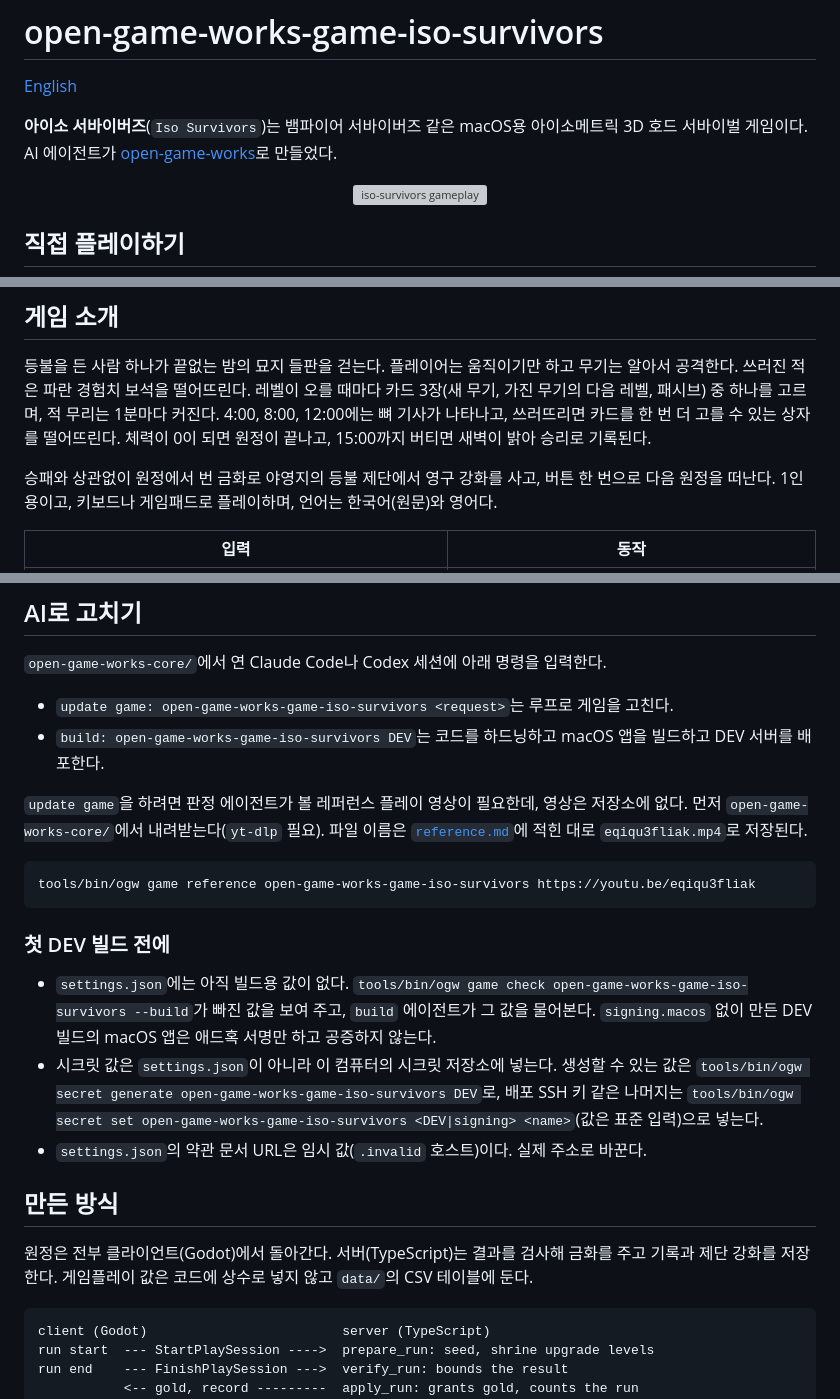
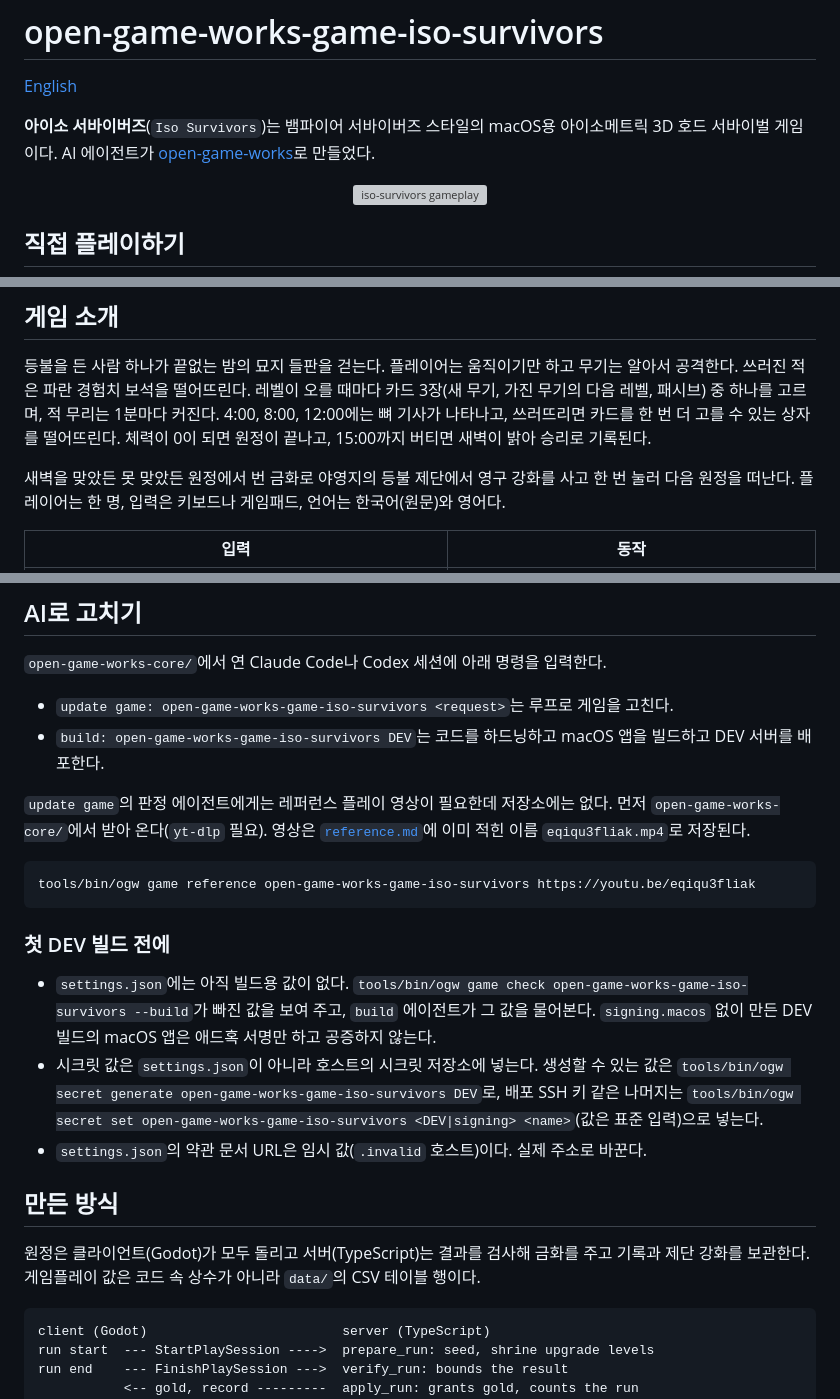
Before and after one commit to wnsrn3436/open-game-works-game-iso-survivors, a Markdown page: README.ko.md, 3 parts joined by grey strips. Rendered like a GitHub page; grey boxes are pictures that could not be loaded.

Commit message:
README: keep the wording of the polish commits, fix only translated-sounding phrases

````diff
--- a/README.ko.md
+++ b/README.ko.md
@@ -2,7 +2,7 @@
 
 [English](README.md)
 
-**아이소 서바이버즈**(`Iso Survivors`)는 뱀파이어 서바이버즈 같은 macOS용 아이소메트릭 3D 호드 서바이벌 게임이다.
+**아이소 서바이버즈**(`Iso Survivors`)는 뱀파이어 서바이버즈 스타일의 macOS용 아이소메트릭 3D 호드 서바이벌 게임이다.
 AI 에이전트가 [open-game-works](https://github.com/wnsrn3436/open-game-works-core)로 만들었다.
 
 <p align="center"><img src=".github/media/iso-survivors.gif" alt="iso-survivors gameplay" width="640"></p>
@@ -32,8 +32,8 @@ tools/bin/ogw instance stop <id>
 고르며, 적 무리는 1분마다 커진다. 4:00, 8:00, 12:00에는 뼈 기사가 나타나고, 쓰러뜨리면 카드를 한 번 더
 고를 수 있는 상자를 떨어뜨린다. 체력이 0이 되면 원정이 끝나고, 15:00까지 버티면 새벽이 밝아 승리로 기록된다.
 
-승패와 상관없이 원정에서 번 금화로 야영지의 등불 제단에서 영구 강화를 사고, 버튼 한 번으로 다음 원정을 떠난다.
-1인용이고, 키보드나 게임패드로 플레이하며, 언어는 한국어(원문)와 영어다.
+새벽을 맞았든 못 맞았든 원정에서 번 금화로 야영지의 등불 제단에서 영구 강화를 사고 한 번 눌러 다음 원정을 떠난다.
+플레이어는 한 명, 입력은 키보드나 게임패드, 언어는 한국어(원문)와 영어다.
 
 | 입력 | 동작 |
 |---|---|
@@ -54,9 +54,9 @@ open-game-works 루프로 만들었고 개발하는 동안 macOS에서 플레이
 - `update game: open-game-works-game-iso-survivors <request>`는 루프로 게임을 고친다.
 - `build: open-game-works-game-iso-survivors DEV`는 코드를 하드닝하고 macOS 앱을 빌드하고 DEV 서버를 배포한다.
 
-`update game`을 하려면 판정 에이전트가 볼 레퍼런스 플레이 영상이 필요한데, 영상은 저장소에 없다. 먼저
-`open-game-works-core/`에서 내려받는다(`yt-dlp` 필요). 파일 이름은 [`reference.md`](records/setup/reference/reference.md)에
-적힌 대로 `eqiqu3fliak.mp4`로 저장된다.
+`update game`의 판정 에이전트에게는 레퍼런스 플레이 영상이 필요한데 저장소에는 없다. 먼저
+`open-game-works-core/`에서 받아 온다(`yt-dlp` 필요). 영상은 [`reference.md`](records/setup/reference/reference.md)에
+이미 적힌 이름 `eqiqu3fliak.mp4`로 저장된다.
 
 ```sh
 tools/bin/ogw game reference open-game-works-game-iso-survivors https://youtu.be/eqiqu3fliak
@@ -67,15 +67,15 @@ tools/bin/ogw game reference open-game-works-game-iso-survivors https://youtu.be
 - `settings.json`에는 아직 빌드용 값이 없다.
   `tools/bin/ogw game check open-game-works-game-iso-survivors --build`가 빠진 값을 보여 주고, `build` 에이전트가
   그 값을 물어본다. `signing.macos` 없이 만든 DEV 빌드의 macOS 앱은 애드혹 서명만 하고 공증하지 않는다.
-- 시크릿 값은 `settings.json`이 아니라 이 컴퓨터의 시크릿 저장소에 넣는다. 생성할 수 있는 값은
+- 시크릿 값은 `settings.json`이 아니라 호스트의 시크릿 저장소에 넣는다. 생성할 수 있는 값은
   `tools/bin/ogw secret generate open-game-works-game-iso-survivors DEV`로, 배포 SSH 키 같은 나머지는
   `tools/bin/ogw secret set open-game-works-game-iso-survivors <DEV|signing> <name>`(값은 표준 입력)으로 넣는다.
 - `settings.json`의 약관 문서 URL은 임시 값(`.invalid` 호스트)이다. 실제 주소로 바꾼다.
 
 ## 만든 방식
 
-원정은 전부 클라이언트(Godot)에서 돌아간다. 서버(TypeScript)는 결과를 검사해 금화를 주고 기록과 제단 강화를 저장한다.
-게임플레이 값은 코드에 상수로 넣지 않고 `data/`의 CSV 테이블에 둔다.
+원정은 클라이언트(Godot)가 모두 돌리고 서버(TypeScript)는 결과를 검사해 금화를 주고 기록과 제단 강화를 보관한다.
+게임플레이 값은 코드 속 상수가 아니라 `data/`의 CSV 테이블 행이다.
 
 ```
 client (Godot)                         server (TypeScript)
````
Also changed, not shown: other parts of README.ko.md (+1 -1 lines).
